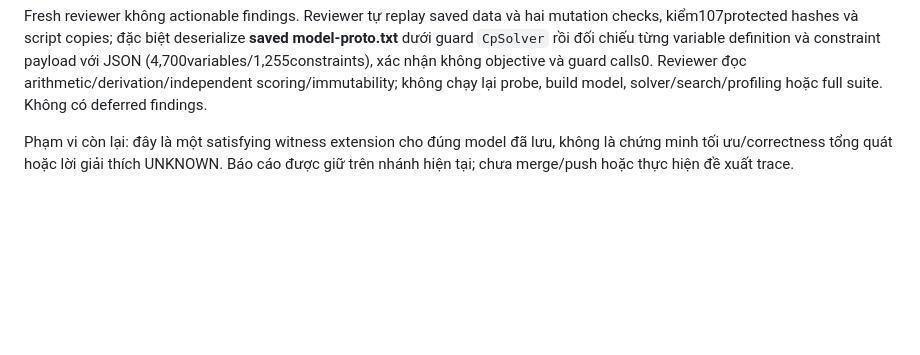
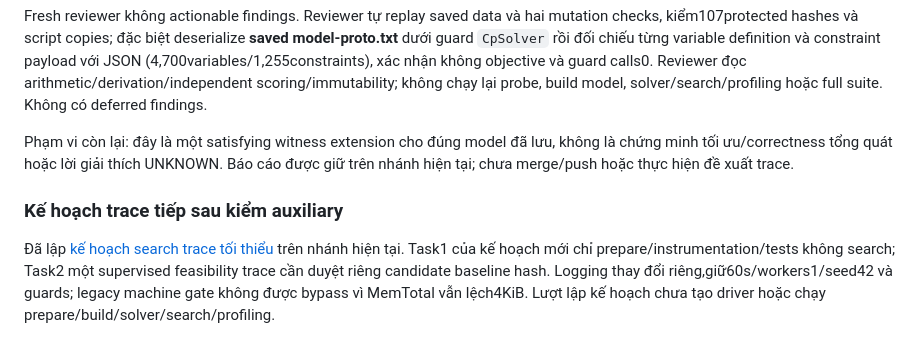
Before and after one commit to duongbui234/vnedu_tkb, a Markdown page: docs/tight10-static-diagnostic-report.md, the part around the change. GitHub-like rendering; blank space fills up the shorter version.

Commit message:
docs: plan minimal TIGHT10 search trace with strict diagnostic identity gate

```diff
--- a/docs/tight10-static-diagnostic-report.md
+++ b/docs/tight10-static-diagnostic-report.md
@@ -211,3 +211,7 @@ Không chạy full pytest vì suite có solve;439PASS của Task5 vẫn là lị
 Fresh reviewer không actionable findings. Reviewer tự replay saved data và hai mutation checks, kiểm107protected hashes và script copies; đặc biệt deserialize **saved model-proto.txt** dưới guard `CpSolver` rồi đối chiếu từng variable definition và constraint payload với JSON (4,700variables/1,255constraints), xác nhận không objective và guard calls0. Reviewer đọc arithmetic/derivation/independent scoring/immutability; không chạy lại probe, build model, solver/search/profiling hoặc full suite. Không có deferred findings.
 
 Phạm vi còn lại: đây là một satisfying witness extension cho đúng model đã lưu, không là chứng minh tối ưu/correctness tổng quát hoặc lời giải thích UNKNOWN. Báo cáo được giữ trên nhánh hiện tại; chưa merge/push hoặc thực hiện đề xuất trace.
+
+### Kế hoạch trace tiếp sau kiểm auxiliary
+
+Đã lập [kế hoạch search trace tối thiểu](superpowers/plans/2026-10-27-tight10-search-trace.md) trên nhánh hiện tại. Task1 của kế hoạch mới chỉ prepare/instrumentation/tests không search; Task2 một supervised feasibility trace cần duyệt riêng candidate baseline hash. Logging thay đổi riêng,giữ60s/workers1/seed42 và guards; legacy machine gate không được bypass vì MemTotal vẫn lệch4KiB. Lượt lập kế hoạch chưa tạo driver hoặc chạy prepare/build/solver/search/profiling.
```
Also changed, not shown: 1 other file.
